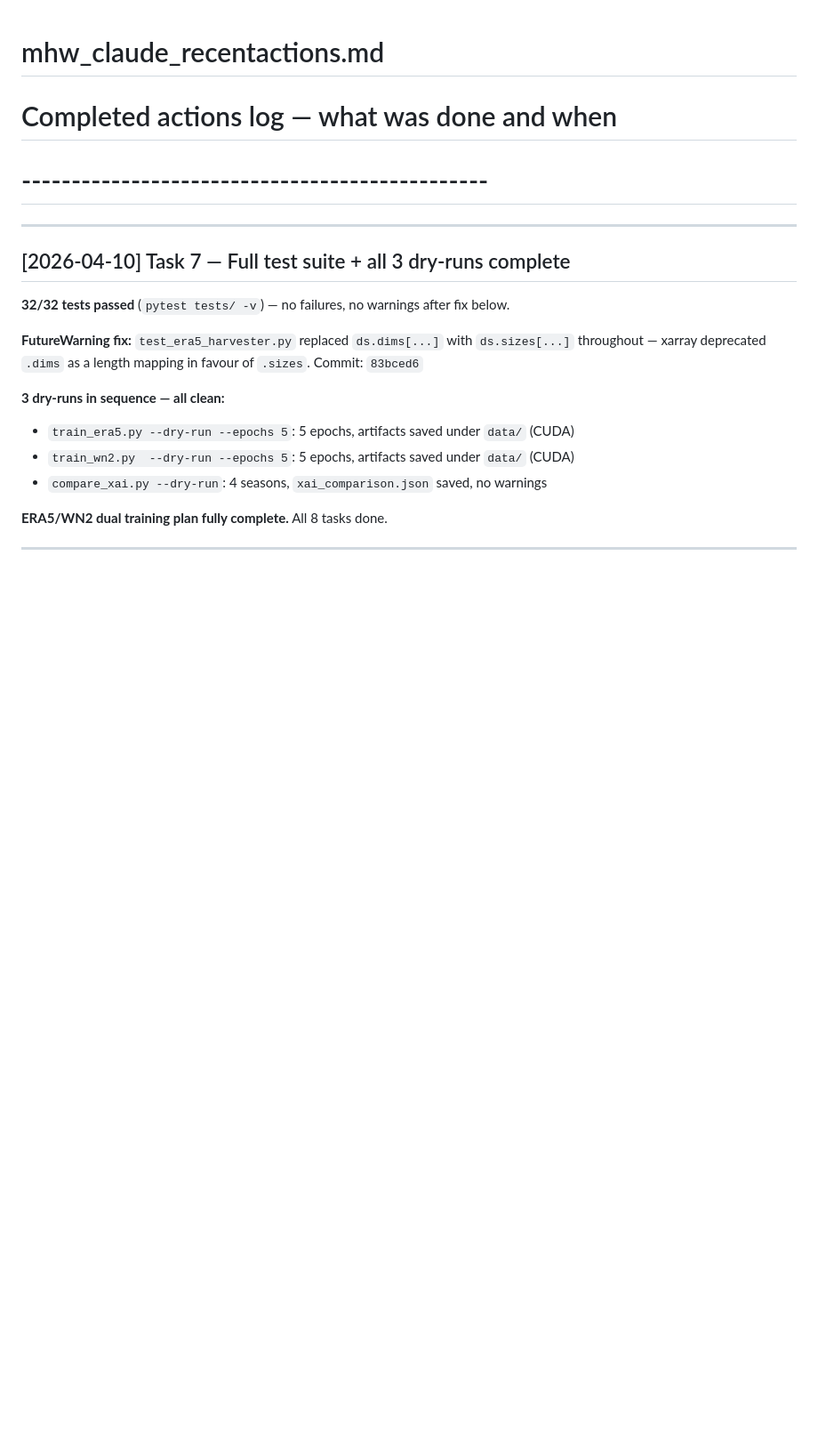
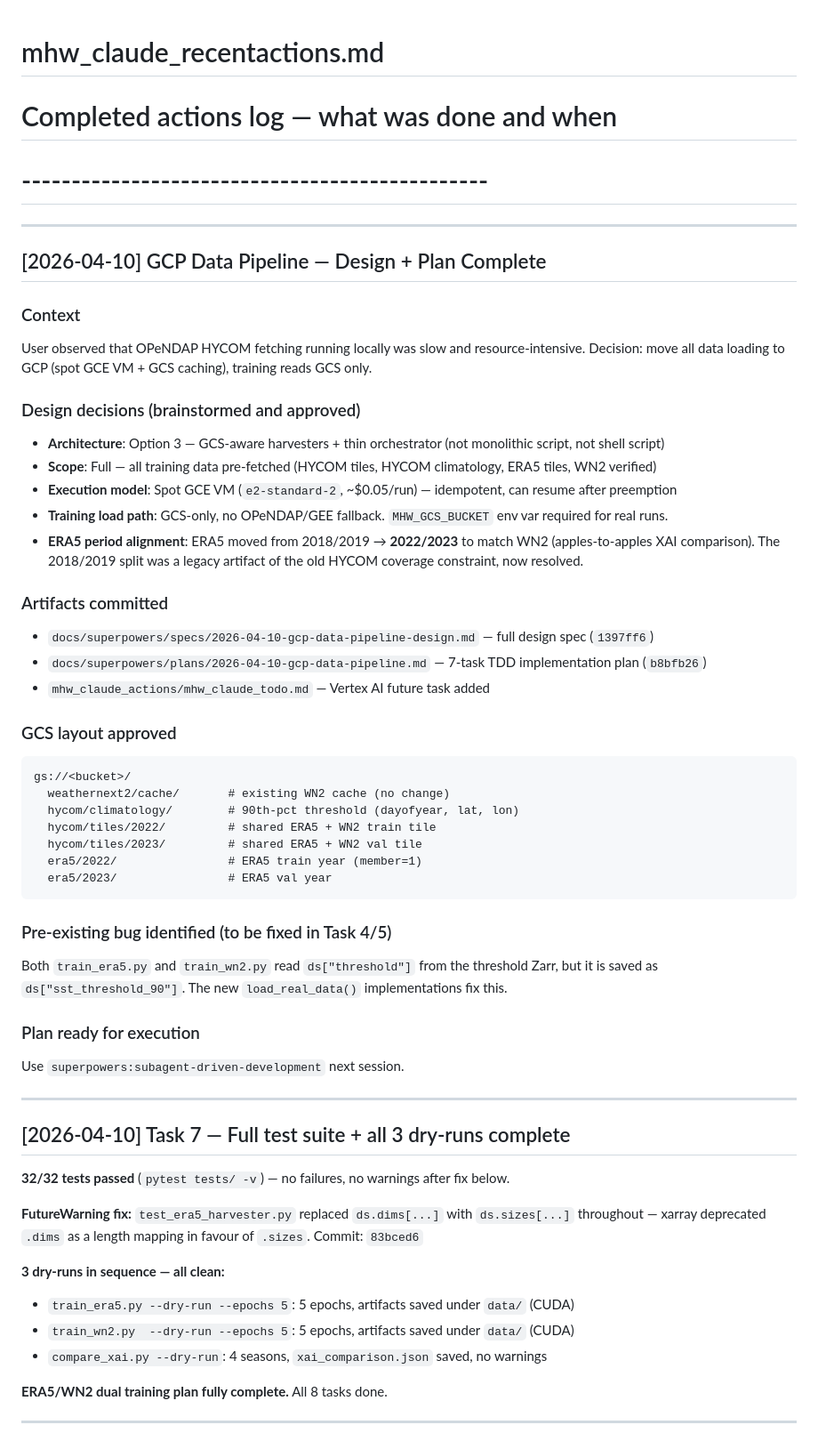
Before and after one commit to avik2007/mhw-risk-profiler, a Markdown page: mhw_claude_actions/mhw_claude_recentactions.md, the part around the change. Shown at 89% size. GitHub-like rendering; blank space fills up the shorter version.

````diff
--- a/mhw_claude_actions/mhw_claude_recentactions.md
+++ b/mhw_claude_actions/mhw_claude_recentactions.md
@@ -1,6 +1,44 @@
 # mhw_claude_recentactions.md
 # Completed actions log — what was done and when
 # -----------------------------------------------
+
+---
+
+## [2026-04-10] GCP Data Pipeline — Design + Plan Complete
+
+### Context
+User observed that OPeNDAP HYCOM fetching running locally was slow and resource-intensive.
+Decision: move all data loading to GCP (spot GCE VM + GCS caching), training reads GCS only.
+
+### Design decisions (brainstormed and approved)
+- **Architecture**: Option 3 — GCS-aware harvesters + thin orchestrator (not monolithic script, not shell script)
+- **Scope**: Full — all training data pre-fetched (HYCOM tiles, HYCOM climatology, ERA5 tiles, WN2 verified)
+- **Execution model**: Spot GCE VM (`e2-standard-2`, ~$0.05/run) — idempotent, can resume after preemption
+- **Training load path**: GCS-only, no OPeNDAP/GEE fallback. `MHW_GCS_BUCKET` env var required for real runs.
+- **ERA5 period alignment**: ERA5 moved from 2018/2019 → **2022/2023** to match WN2 (apples-to-apples XAI comparison). The 2018/2019 split was a legacy artifact of the old HYCOM coverage constraint, now resolved.
+
+### Artifacts committed
+- `docs/superpowers/specs/2026-04-10-gcp-data-pipeline-design.md` — full design spec (`1397ff6`)
+- `docs/superpowers/plans/2026-04-10-gcp-data-pipeline.md` — 7-task TDD implementation plan (`b8bfb26`)
+- `mhw_claude_actions/mhw_claude_todo.md` — Vertex AI future task added
+
+### GCS layout approved
+```
+gs://<bucket>/
+  weathernext2/cache/       # existing WN2 cache (no change)
+  hycom/climatology/        # 90th-pct threshold (dayofyear, lat, lon)
+  hycom/tiles/2022/         # shared ERA5 + WN2 train tile
+  hycom/tiles/2023/         # shared ERA5 + WN2 val tile
+  era5/2022/                # ERA5 train year (member=1)
+  era5/2023/                # ERA5 val year
+```
+
+### Pre-existing bug identified (to be fixed in Task 4/5)
+Both `train_era5.py` and `train_wn2.py` read `ds["threshold"]` from the threshold Zarr,
+but it is saved as `ds["sst_threshold_90"]`. The new `load_real_data()` implementations fix this.
+
+### Plan ready for execution
+Use `superpowers:subagent-driven-development` next session.
 
 ---
 
````
Also changed, not shown: mhw_claude_actions/mhw_claude_todo.md (+23 -31 lines).
